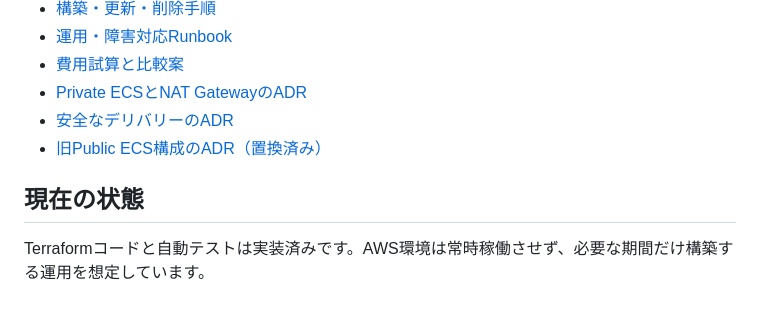
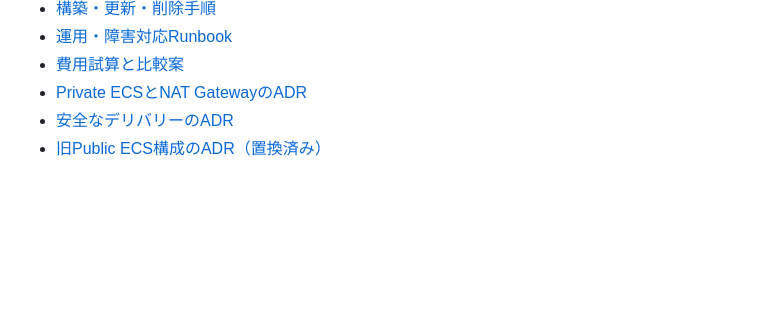
Before and after one commit to kazukazufx/terraform-aws-portfolio, a Markdown page: README.md, the part around the change. GitHub-like rendering; blank space fills up the shorter version.

Commit message:
Remove current status from README

```diff
--- a/README.md
+++ b/README.md
@@ -107,7 +107,3 @@ Migrationが失敗した場合はECS Serviceを更新しません。デプロイ
 - [Private ECSとNAT GatewayのADR](docs/adr/0003-private-ecs-with-nat-gateways.md)
 - [安全なデリバリーのADR](docs/adr/0002-safe-delivery.md)
 - [旧Public ECS構成のADR（置換済み）](docs/adr/0001-cost-optimized-network.md)
-
-## 現在の状態
-
-Terraformコードと自動テストは実装済みです。AWS環境は常時稼働させず、必要な期間だけ構築する運用を想定しています。
```
